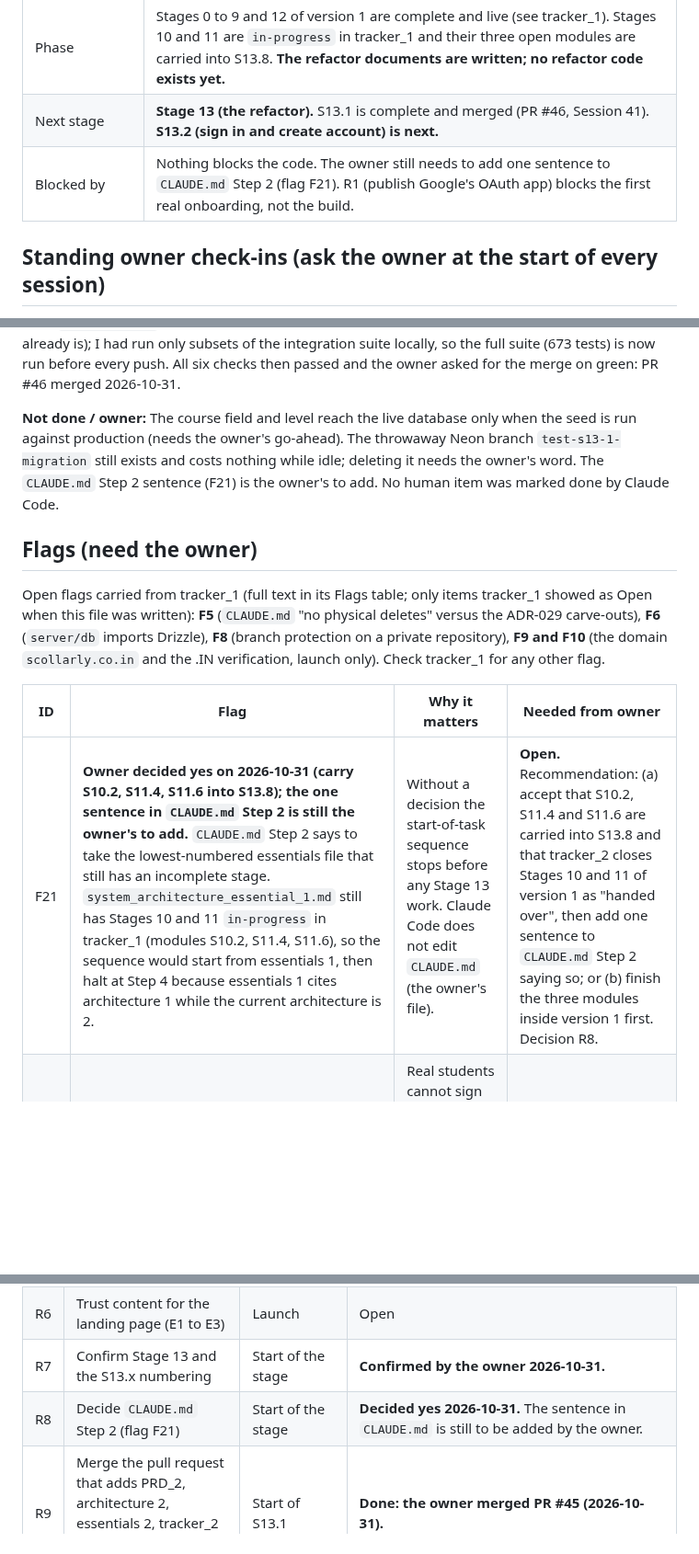
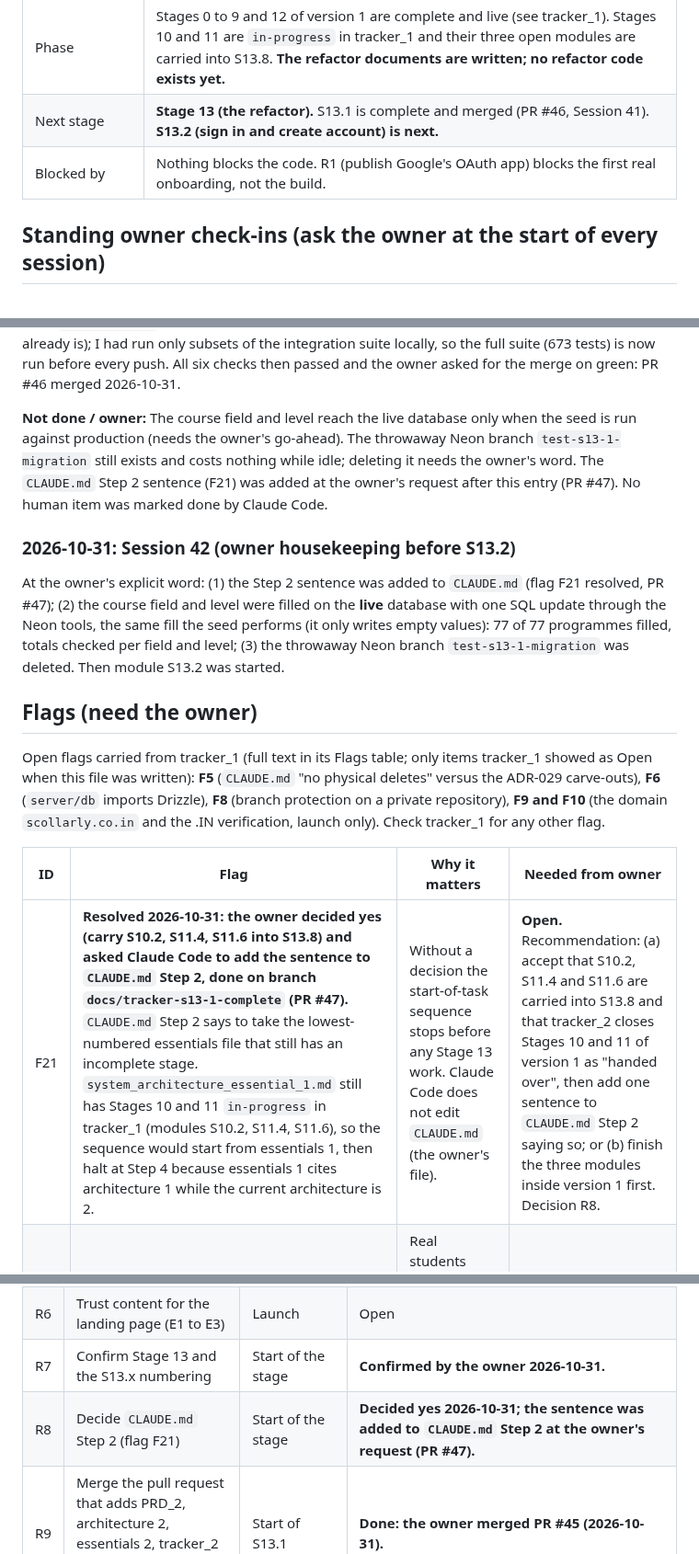
Before and after one commit to DivineGima/scollarly, a Markdown page: tracker/tracker_2.md, 3 parts joined by grey strips. Shown at 92% size. Rendered like a GitHub page; blank space fills up the shorter version.

Commit message:
docs: add the Step 2 rule for the handed-over Stages 10 and 11 to CLAUDE.md; tracker Session 42
At the owner's request (flag F21).

Co-Authored-By: Claude Sonnet 5.5 <noreply@anthropic.com>

```diff
--- a/tracker/tracker_2.md
+++ b/tracker/tracker_2.md
@@ -14,7 +14,7 @@ This tracker starts the refactor (PRD_2, architecture 2, essentials 2). It does
 | Approved design document | `docs/designs/scollarly-v2-refactor.md` (approved by the owner 2026-10-31; spec review not run) |
 | Phase | Stages 0 to 9 and 12 of version 1 are complete and live (see tracker_1). Stages 10 and 11 are `in-progress` in tracker_1 and their three open modules are carried into S13.8. **The refactor documents are written; no refactor code exists yet.** |
 | Next stage | **Stage 13 (the refactor).** S13.1 is complete and merged (PR #46, Session 41). **S13.2 (sign in and create account) is next.** |
-| Blocked by | Nothing blocks the code. The owner still needs to add one sentence to `CLAUDE.md` Step 2 (flag F21). R1 (publish Google's OAuth app) blocks the first real onboarding, not the build. |
+| Blocked by | Nothing blocks the code. R1 (publish Google's OAuth app) blocks the first real onboarding, not the build. |
 
 ## Standing owner check-ins (ask the owner at the start of every session)
 
@@ -67,7 +67,11 @@ Claude Code: after reading this tracker, ask the owner each open check-in below
 
 **CI result:** the first run failed three table-coverage tests (`schema-foundation` twice, the owner-export decision test once) because `student_profile` was missing from the exported `schema` object and from `EXPORT_TABLES`. Fixed in the same PR (the profile is in the owner's full export, as lead data already is); I had run only subsets of the integration suite locally, so the full suite (673 tests) is now run before every push. All six checks then passed and the owner asked for the merge on green: PR #46 merged 2026-10-31.
 
-**Not done / owner:** The course field and level reach the live database only when the seed is run against production (needs the owner's go-ahead). The throwaway Neon branch `test-s13-1-migration` still exists and costs nothing while idle; deleting it needs the owner's word. The `CLAUDE.md` Step 2 sentence (F21) is the owner's to add. No human item was marked done by Claude Code.
+**Not done / owner:** The course field and level reach the live database only when the seed is run against production (needs the owner's go-ahead). The throwaway Neon branch `test-s13-1-migration` still exists and costs nothing while idle; deleting it needs the owner's word. The `CLAUDE.md` Step 2 sentence (F21) was added at the owner's request after this entry (PR #47). No human item was marked done by Claude Code.
+
+### 2026-10-31: Session 42 (owner housekeeping before S13.2)
+
+At the owner's explicit word: (1) the Step 2 sentence was added to `CLAUDE.md` (flag F21 resolved, PR #47); (2) the course field and level were filled on the **live** database with one SQL update through the Neon tools, the same fill the seed performs (it only writes empty values): 77 of 77 programmes filled, totals checked per field and level; (3) the throwaway Neon branch `test-s13-1-migration` was deleted. Then module S13.2 was started.
 
 ## Flags (need the owner)
 
@@ -75,7 +79,7 @@ Open flags carried from tracker_1 (full text in its Flags table; only items trac
 
 | ID | Flag | Why it matters | Needed from owner |
 |---|---|---|---|
-| F21 | **Owner decided yes on 2026-10-31 (carry S10.2, S11.4, S11.6 into S13.8); the one sentence in `CLAUDE.md` Step 2 is still the owner's to add.** `CLAUDE.md` Step 2 says to take the lowest-numbered essentials file that still has an incomplete stage. `system_architecture_essential_1.md` still has Stages 10 and 11 `in-progress` in tracker_1 (modules S10.2, S11.4, S11.6), so the sequence would start from essentials 1, then halt at Step 4 because essentials 1 cites architecture 1 while the current architecture is 2. | Without a decision the start-of-task sequence stops before any Stage 13 work. Claude Code does not edit `CLAUDE.md` (the owner's file). | **Open.** Recommendation: (a) accept that S10.2, S11.4 and S11.6 are carried into S13.8 and that tracker_2 closes Stages 10 and 11 of version 1 as "handed over", then add one sentence to `CLAUDE.md` Step 2 saying so; or (b) finish the three modules inside version 1 first. Decision R8. |
+| F21 | **Resolved 2026-10-31: the owner decided yes (carry S10.2, S11.4, S11.6 into S13.8) and asked Claude Code to add the sentence to `CLAUDE.md` Step 2, done on branch `docs/tracker-s13-1-complete` (PR #47).** `CLAUDE.md` Step 2 says to take the lowest-numbered essentials file that still has an incomplete stage. `system_architecture_essential_1.md` still has Stages 10 and 11 `in-progress` in tracker_1 (modules S10.2, S11.4, S11.6), so the sequence would start from essentials 1, then halt at Step 4 because essentials 1 cites architecture 1 while the current architecture is 2. | Without a decision the start-of-task sequence stops before any Stage 13 work. Claude Code does not edit `CLAUDE.md` (the owner's file). | **Open.** Recommendation: (a) accept that S10.2, S11.4 and S11.6 are carried into S13.8 and that tracker_2 closes Stages 10 and 11 of version 1 as "handed over", then add one sentence to `CLAUDE.md` Step 2 saying so; or (b) finish the three modules inside version 1 first. Decision R8. |
 | F22 | Google's OAuth app is in Testing mode with the owner as the only test user (H8, H21). | Real students cannot sign up, so the first real onboarding cannot happen. | **Open.** Owner action R1: publish the OAuth app when ready. |
 | F23 | The design document and PRD_2's first draft said "new programme columns" and "no row until confirm"; the code shows otherwise (see Session 40). | The approved wording and the built behaviour differ slightly. | **Open for confirmation.** The architecture's amendment log lists the five points; the owner confirms or overrules each. |
 
@@ -147,7 +151,7 @@ Recorded only when the owner says so.
 | R5 | Legal check and text for a parent applying for a child, minors, and consent for automatic lead creation (extends H5) | Launch | Open |
 | R6 | Trust content for the landing page (E1 to E3) | Launch | Open |
 | R7 | Confirm Stage 13 and the S13.x numbering | Start of the stage | **Confirmed by the owner 2026-10-31.** |
-| R8 | Decide `CLAUDE.md` Step 2 (flag F21) | Start of the stage | **Decided yes 2026-10-31.** The sentence in `CLAUDE.md` is still to be added by the owner. |
+| R8 | Decide `CLAUDE.md` Step 2 (flag F21) | Start of the stage | **Decided yes 2026-10-31; the sentence was added to `CLAUDE.md` Step 2 at the owner's request (PR #47).** |
 | R9 | Merge the pull request that adds PRD_2, architecture 2, essentials 2, tracker_2 and the design document | Start of S13.1 | **Done: the owner merged PR #45 (2026-10-31).** |
 
 ### Carried from tracker_1 (open items only; full text and the done items are in tracker_1)
```
Also changed, not shown: CLAUDE.md (+2 -0 lines).
